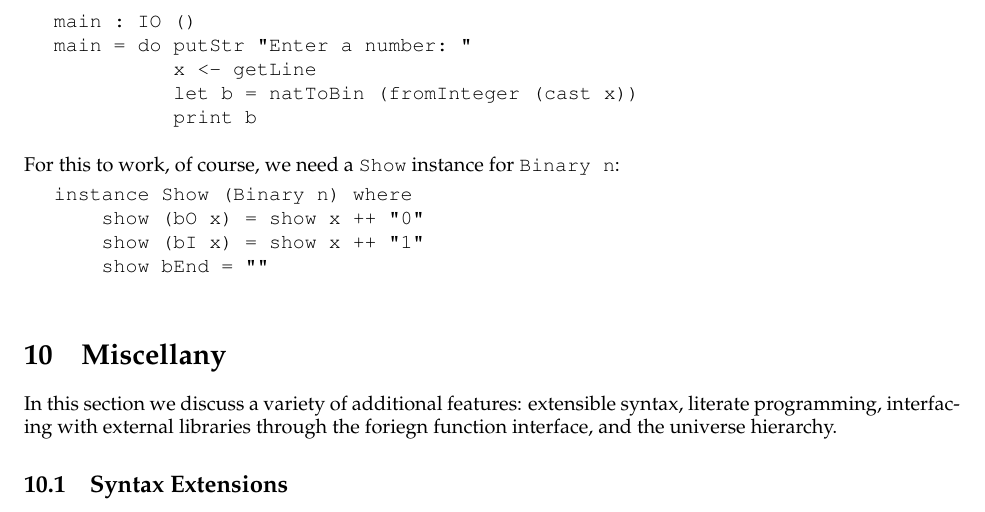
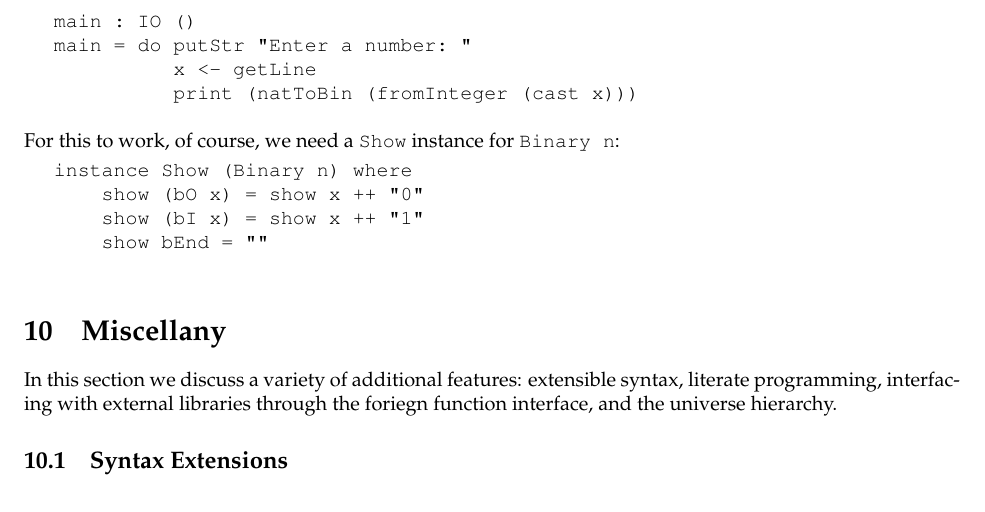
Before and after one commit to idris-lang/Idris-dev, a LaTeX document (tutorial/idris-tutorial.tex, which reads tutorial/provisional.tex): part of page 31 of 34, cut so that both start at the same text. Compiled offline with pdfLaTeX; a LaTeX package or settings file that is missing is left out.

Commit message:
Update tutorial

```diff
--- a/tutorial/provisional.tex
+++ b/tutorial/provisional.tex
@@ -284,8 +284,7 @@ outputs it in binary.
 main : IO ()
 main = do putStr "Enter a number: "
           x <- getLine
-          let b = natToBin (fromInteger (cast x))
-          print b
+          print (natToBin (fromInteger (cast x)))
 
 \end{SaveVerbatim}
 \useverb{binmain}
```
Also changed, not shown: tutorial/idris-tutorial.pdf, 1 other file.
